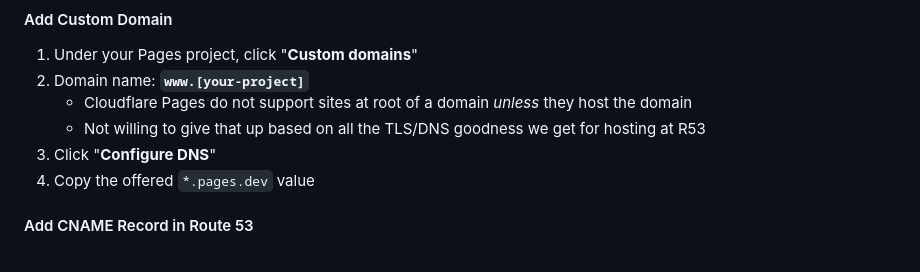
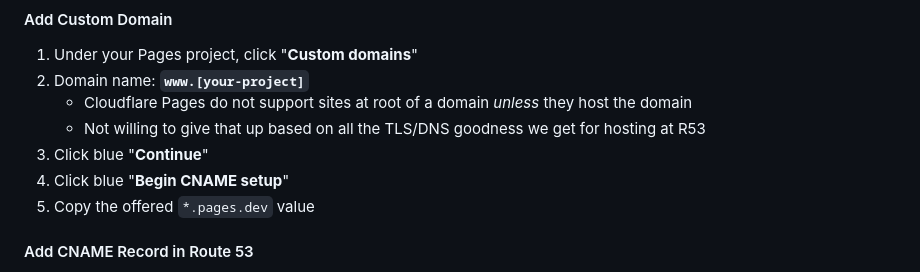
Before and after one commit to SixbucksSolutions/serverless-jamstack-auth, a Markdown page: README.md, the part around the change. GitHub-like rendering.

Commit message:
DNS instructions

```diff
--- a/README.md
+++ b/README.md
@@ -319,7 +319,8 @@ Beyond scope.
 1. Domain name: **`www.[your-project]`**
     * Cloudflare Pages do not support sites at root of a domain *unless* they host the domain
     * Not willing to give that up based on all the TLS/DNS goodness we get for hosting at R53
-1. Click "**Configure DNS**"
+1. Click blue "**Continue**"
+1. Click blue "**Begin CNAME setup**"
 1. Copy the offered `*.pages.dev` value
 
 #### Add CNAME Record in Route 53
```
